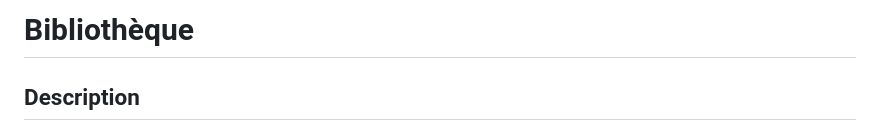
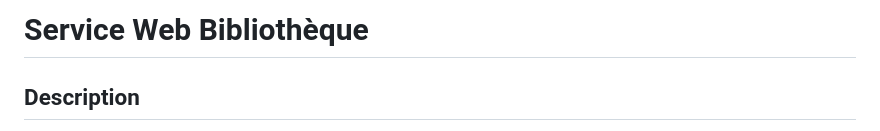
Before and after one commit to NicolasMineo13/API_REST_NODEJS, a Markdown page: README.md, the part around the change. Rendered like a GitHub page.

```diff
--- a/README.md
+++ b/README.md
@@ -1,4 +1,4 @@
-# Bibliothèque
+# Service Web Bibliothèque
 
 ## Description
 
```
